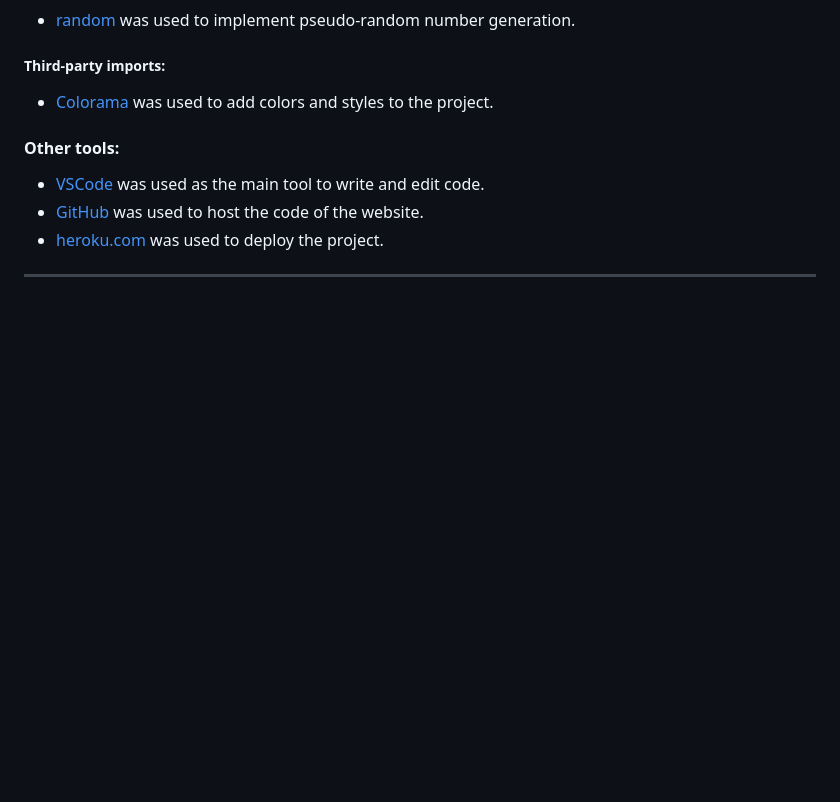
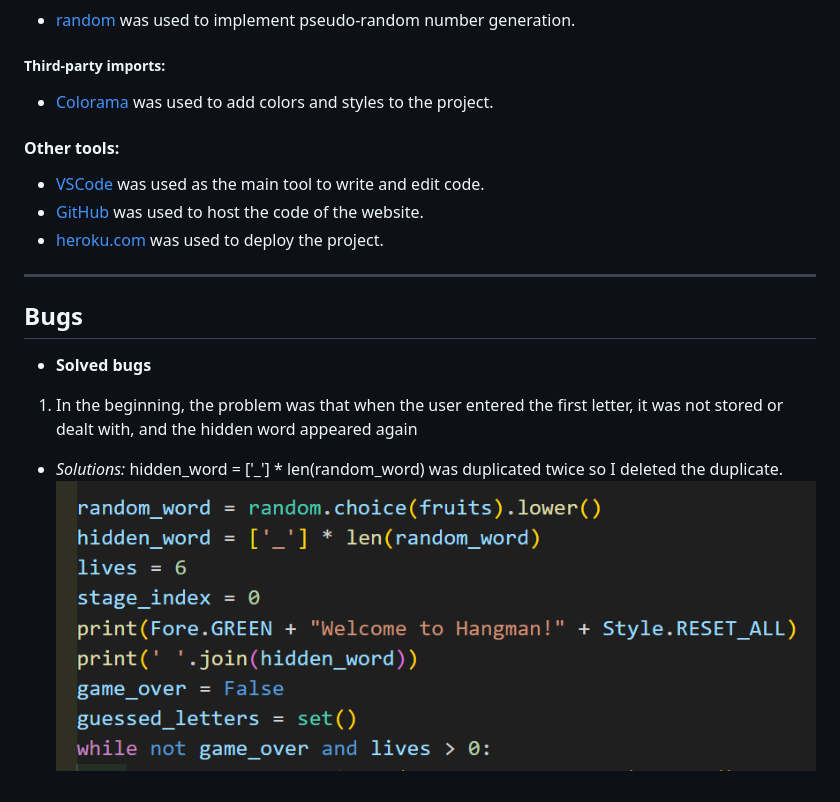
Before and after one commit to WaseemRabah/Hangman, a Markdown page: README.md, the part around the change. Drawn GitHub-style; pictures changed too: documentation/bug.png (added); blank space fills up the shorter version.

Commit message:
Add bugs section

```diff
--- a/README.md
+++ b/README.md
@@ -100,3 +100,11 @@ The flowchart represents the logic of the application:
 
 
 ---
+
+## Bugs
+
++ **Solved bugs**
+1. In the beginning, the problem was that when the user entered the first letter, it was not stored or dealt with, and the hidden word appeared again
+
+- *Solutions:* hidden_word = ['_'] * len(random_word)  was duplicated twice so I deleted the duplicate.
+![Bug](documentation/bug.png)
```
